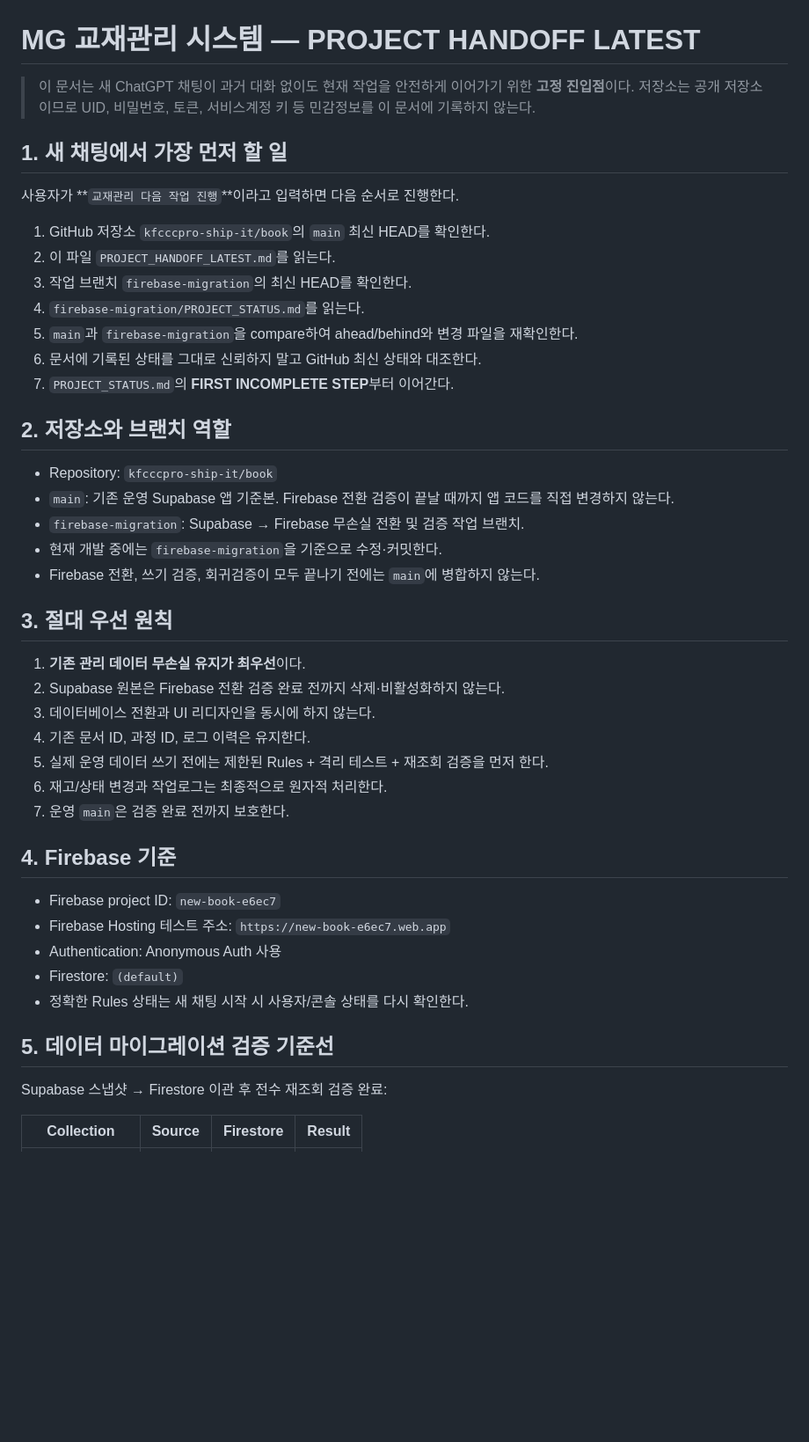
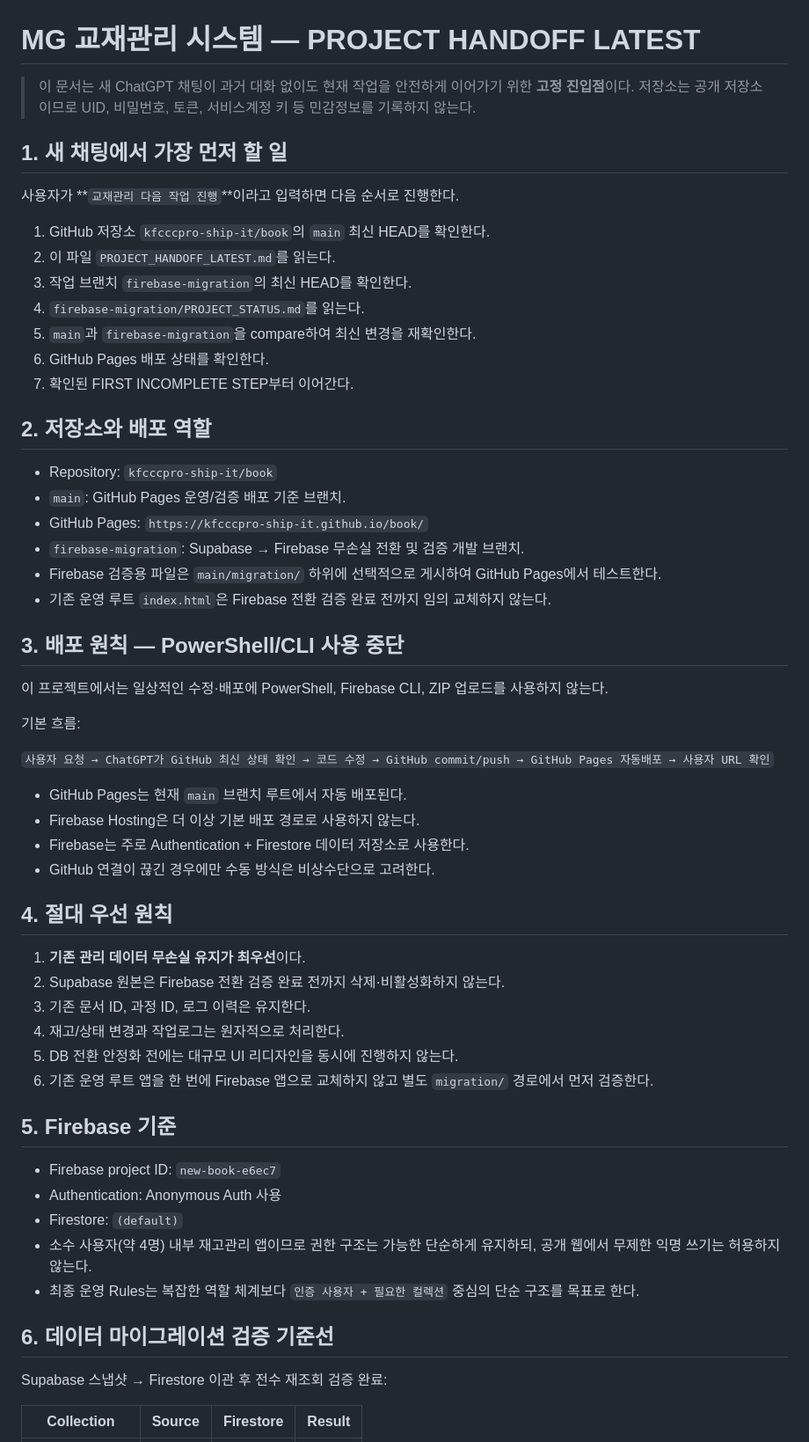
Before and after one commit to kfcccpro-ship-it/book, a Markdown page: PROJECT_HANDOFF_LATEST.md, the part around one of its changes. Shown at 88% size. GitHub-like rendering; blank space fills up the shorter version.

```diff
--- a/PROJECT_HANDOFF_LATEST.md
+++ b/PROJECT_HANDOFF_LATEST.md
@@ -1,7 +1,7 @@
 # MG 교재관리 시스템 — PROJECT HANDOFF LATEST
 
 > 이 문서는 새 ChatGPT 채팅이 과거 대화 없이도 현재 작업을 안전하게 이어가기 위한 **고정 진입점**이다.
-> 저장소는 공개 저장소이므로 UID, 비밀번호, 토큰, 서비스계정 키 등 민감정보를 이 문서에 기록하지 않는다.
+> 저장소는 공개 저장소이므로 UID, 비밀번호, 토큰, 서비스계정 키 등 민감정보를 기록하지 않는다.
 
 ## 1. 새 채팅에서 가장 먼저 할 일
 
@@ -11,37 +11,50 @@
 2. 이 파일 `PROJECT_HANDOFF_LATEST.md`를 읽는다.
 3. 작업 브랜치 `firebase-migration`의 최신 HEAD를 확인한다.
 4. `firebase-migration/PROJECT_STATUS.md`를 읽는다.
-5. `main`과 `firebase-migration`을 compare하여 ahead/behind와 변경 파일을 재확인한다.
-6. 문서에 기록된 상태를 그대로 신뢰하지 말고 GitHub 최신 상태와 대조한다.
-7. `PROJECT_STATUS.md`의 **FIRST INCOMPLETE STEP**부터 이어간다.
+5. `main`과 `firebase-migration`을 compare하여 최신 변경을 재확인한다.
+6. GitHub Pages 배포 상태를 확인한다.
+7. 확인된 FIRST INCOMPLETE STEP부터 이어간다.
 
-## 2. 저장소와 브랜치 역할
+## 2. 저장소와 배포 역할
 
 - Repository: `kfcccpro-ship-it/book`
-- `main`: 기존 운영 Supabase 앱 기준본. Firebase 전환 검증이 끝날 때까지 앱 코드를 직접 변경하지 않는다.
-- `firebase-migration`: Supabase → Firebase 무손실 전환 및 검증 작업 브랜치.
-- 현재 개발 중에는 `firebase-migration`을 기준으로 수정·커밋한다.
-- Firebase 전환, 쓰기 검증, 회귀검증이 모두 끝나기 전에는 `main`에 병합하지 않는다.
+- `main`: GitHub Pages 운영/검증 배포 기준 브랜치.
+- GitHub Pages: `https://kfcccpro-ship-it.github.io/book/`
+- `firebase-migration`: Supabase → Firebase 무손실 전환 및 검증 개발 브랜치.
+- Firebase 검증용 파일은 `main/migration/` 하위에 선택적으로 게시하여 GitHub Pages에서 테스트한다.
+- 기존 운영 루트 `index.html`은 Firebase 전환 검증 완료 전까지 임의 교체하지 않는다.
 
-## 3. 절대 우선 원칙
+## 3. 배포 원칙 — PowerShell/CLI 사용 중단
+
+이 프로젝트에서는 일상적인 수정·배포에 PowerShell, Firebase CLI, ZIP 업로드를 사용하지 않는다.
+
+기본 흐름:
+
+`사용자 요청 → ChatGPT가 GitHub 최신 상태 확인 → 코드 수정 → GitHub commit/push → GitHub Pages 자동배포 → 사용자 URL 확인`
+
+- GitHub Pages는 현재 `main` 브랜치 루트에서 자동 배포된다.
+- Firebase Hosting은 더 이상 기본 배포 경로로 사용하지 않는다.
+- Firebase는 주로 Authentication + Firestore 데이터 저장소로 사용한다.
+- GitHub 연결이 끊긴 경우에만 수동 방식은 비상수단으로 고려한다.
+
+## 4. 절대 우선 원칙
 
 1. **기존 관리 데이터 무손실 유지가 최우선**이다.
 2. Supabase 원본은 Firebase 전환 검증 완료 전까지 삭제·비활성화하지 않는다.
-3. 데이터베이스 전환과 UI 리디자인을 동시에 하지 않는다.
-4. 기존 문서 ID, 과정 ID, 로그 이력은 유지한다.
-5. 실제 운영 데이터 쓰기 전에는 제한된 Rules + 격리 테스트 + 재조회 검증을 먼저 한다.
-6. 재고/상태 변경과 작업로그는 최종적으로 원자적 처리한다.
-7. 운영 `main`은 검증 완료 전까지 보호한다.
+3. 기존 문서 ID, 과정 ID, 로그 이력은 유지한다.
+4. 재고/상태 변경과 작업로그는 원자적으로 처리한다.
+5. DB 전환 안정화 전에는 대규모 UI 리디자인을 동시에 진행하지 않는다.
+6. 기존 운영 루트 앱을 한 번에 Firebase 앱으로 교체하지 않고 별도 `migration/` 경로에서 먼저 검증한다.
 
-## 4. Firebase 기준
+## 5. Firebase 기준
 
 - Firebase project ID: `new-book-e6ec7`
-- Firebase Hosting 테스트 주소: `https://new-book-e6ec7.web.app`
 - Authentication: Anonymous Auth 사용
 - Firestore: `(default)`
-- 정확한 Rules 상태는 새 채팅 시작 시 사용자/콘솔 상태를 다시 확인한다.
+- 소수 사용자(약 4명) 내부 재고관리 앱이므로 권한 구조는 가능한 단순하게 유지하되, 공개 웹에서 무제한 익명 쓰기는 허용하지 않는다.
+- 최종 운영 Rules는 복잡한 역할 체계보다 `인증 사용자 + 필요한 컬렉션` 중심의 단순 구조를 목표로 한다.
 
-## 5. 데이터 마이그레이션 검증 기준선
+## 6. 데이터 마이그레이션 검증 기준선
 
 Supabase 스냅샷 → Firestore 이관 후 전수 재조회 검증 완료:
 
```
Also changed, not shown: other parts of PROJECT_HANDOFF_LATEST.md (+24 -21 lines).
